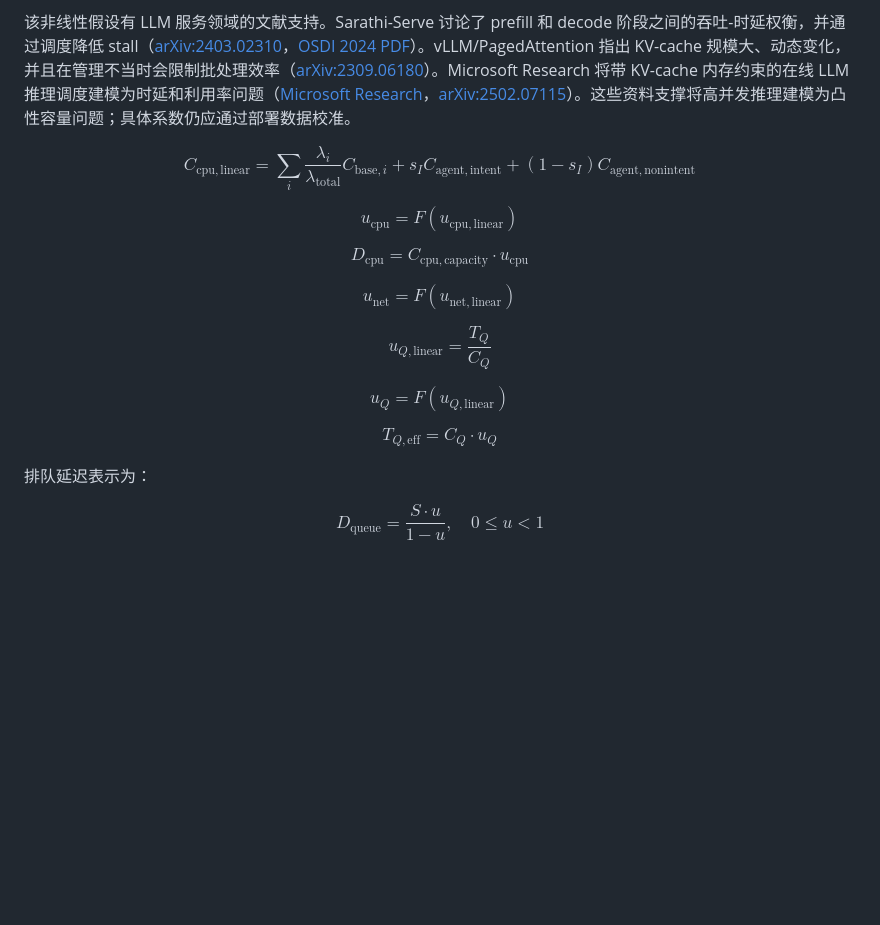
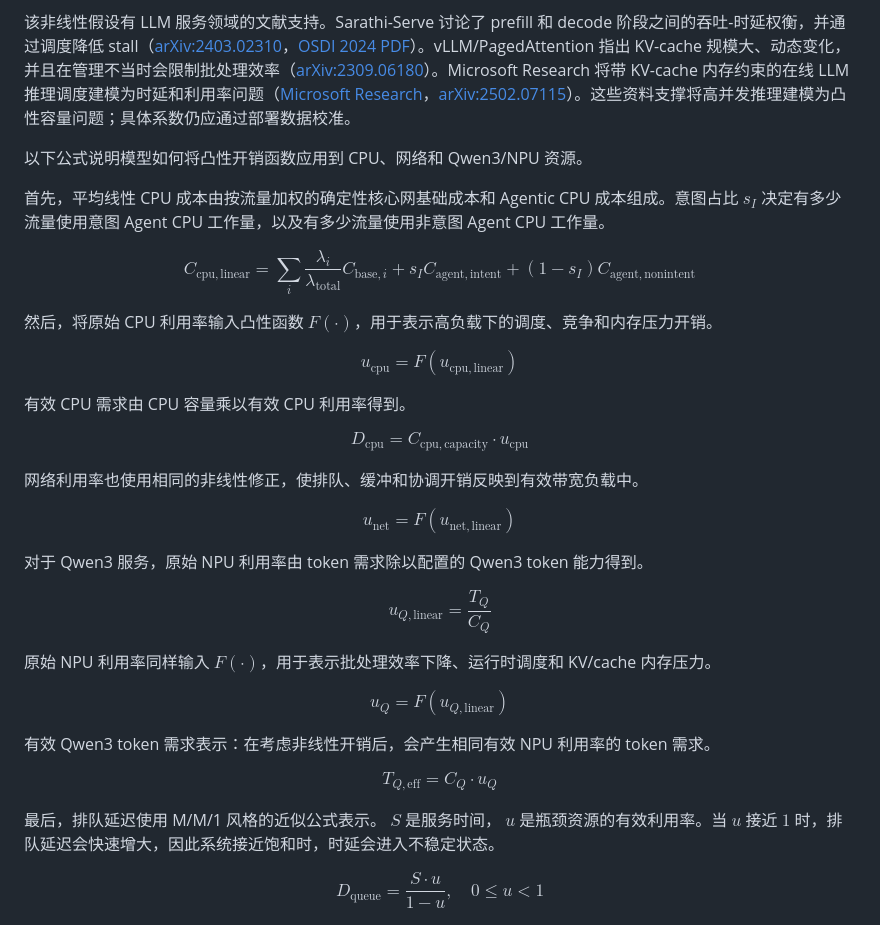
Before and after one commit to acore2026/analytical-resource-model, a Markdown page: agentic_core_resource_model_zh.md, the part around the change. Drawn GitHub-style; blank space fills up the shorter version.

```diff
--- a/agentic_core_resource_model_zh.md
+++ b/agentic_core_resource_model_zh.md
@@ -125,35 +125,51 @@ KV/cache 内存压力对 Qwen3 服务尤其重要。在高并发场景下，活
 
 该非线性假设有 LLM 服务领域的文献支持。Sarathi-Serve 讨论了 prefill 和 decode 阶段之间的吞吐-时延权衡，并通过调度降低 stall（[arXiv:2403.02310](https://arxiv.org/abs/2403.02310)，[OSDI 2024 PDF](https://www.usenix.org/system/files/osdi24-agrawal.pdf)）。vLLM/PagedAttention 指出 KV-cache 规模大、动态变化，并且在管理不当时会限制批处理效率（[arXiv:2309.06180](https://arxiv.org/abs/2309.06180)）。Microsoft Research 将带 KV-cache 内存约束的在线 LLM 推理调度建模为时延和利用率问题（[Microsoft Research](https://www.microsoft.com/en-us/research/publication/online-scheduling-for-llm-inference-with-kv-cache-constraints/)，[arXiv:2502.07115](https://arxiv.org/abs/2502.07115)）。这些资料支撑将高并发推理建模为凸性容量问题；具体系数仍应通过部署数据校准。
 
+以下公式说明模型如何将凸性开销函数应用到 CPU、网络和 Qwen3/NPU 资源。
+
+首先，平均线性 CPU 成本由按流量加权的确定性核心网基础成本和 Agentic CPU 成本组成。意图占比 $s_I$ 决定有多少流量使用意图 Agent CPU 工作量，以及有多少流量使用非意图 Agent CPU 工作量。
+
 $$
 C_{\mathrm{cpu,linear}} = \sum_i \frac{\lambda_i}{\lambda_{\mathrm{total}}} C_{\mathrm{base},i} + s_I C_{\mathrm{agent,intent}} + (1-s_I) C_{\mathrm{agent,nonintent}}
 $$
+
+然后，将原始 CPU 利用率输入凸性函数 $F(\cdot)$，用于表示高负载下的调度、竞争和内存压力开销。
 
 $$
 u_{\mathrm{cpu}} = F(u_{\mathrm{cpu,linear}})
 $$
 
+有效 CPU 需求由 CPU 容量乘以有效 CPU 利用率得到。
+
 $$
 D_{\mathrm{cpu}} = C_{\mathrm{cpu,capacity}} \cdot u_{\mathrm{cpu}}
 $$
+
+网络利用率也使用相同的非线性修正，使排队、缓冲和协调开销反映到有效带宽负载中。
 
 $$
 u_{\mathrm{net}} = F(u_{\mathrm{net,linear}})
 $$
 
+对于 Qwen3 服务，原始 NPU 利用率由 token 需求除以配置的 Qwen3 token 能力得到。
+
 $$
 u_{Q,\mathrm{linear}} = \frac{T_Q}{C_Q}
 $$
+
+原始 NPU 利用率同样输入 $F(\cdot)$，用于表示批处理效率下降、运行时调度和 KV/cache 内存压力。
 
 $$
 u_Q = F(u_{Q,\mathrm{linear}})
 $$
 
+有效 Qwen3 token 需求表示：在考虑非线性开销后，会产生相同有效 NPU 利用率的 token 需求。
+
 $$
 T_{Q,\mathrm{eff}} = C_Q \cdot u_Q
 $$
 
-排队延迟表示为：
+最后，排队延迟使用 M/M/1 风格的近似公式表示。 $S$ 是服务时间， $u$ 是瓶颈资源的有效利用率。当 $u$ 接近 $1$ 时，排队延迟会快速增大，因此系统接近饱和时，时延会进入不稳定状态。
 
 $$
 D_{\mathrm{queue}} = \frac{S \cdot u}{1-u}, \quad 0 \le u < 1
```
Also changed, not shown: agentic_core_resource_model.md (+17 -1 lines).
